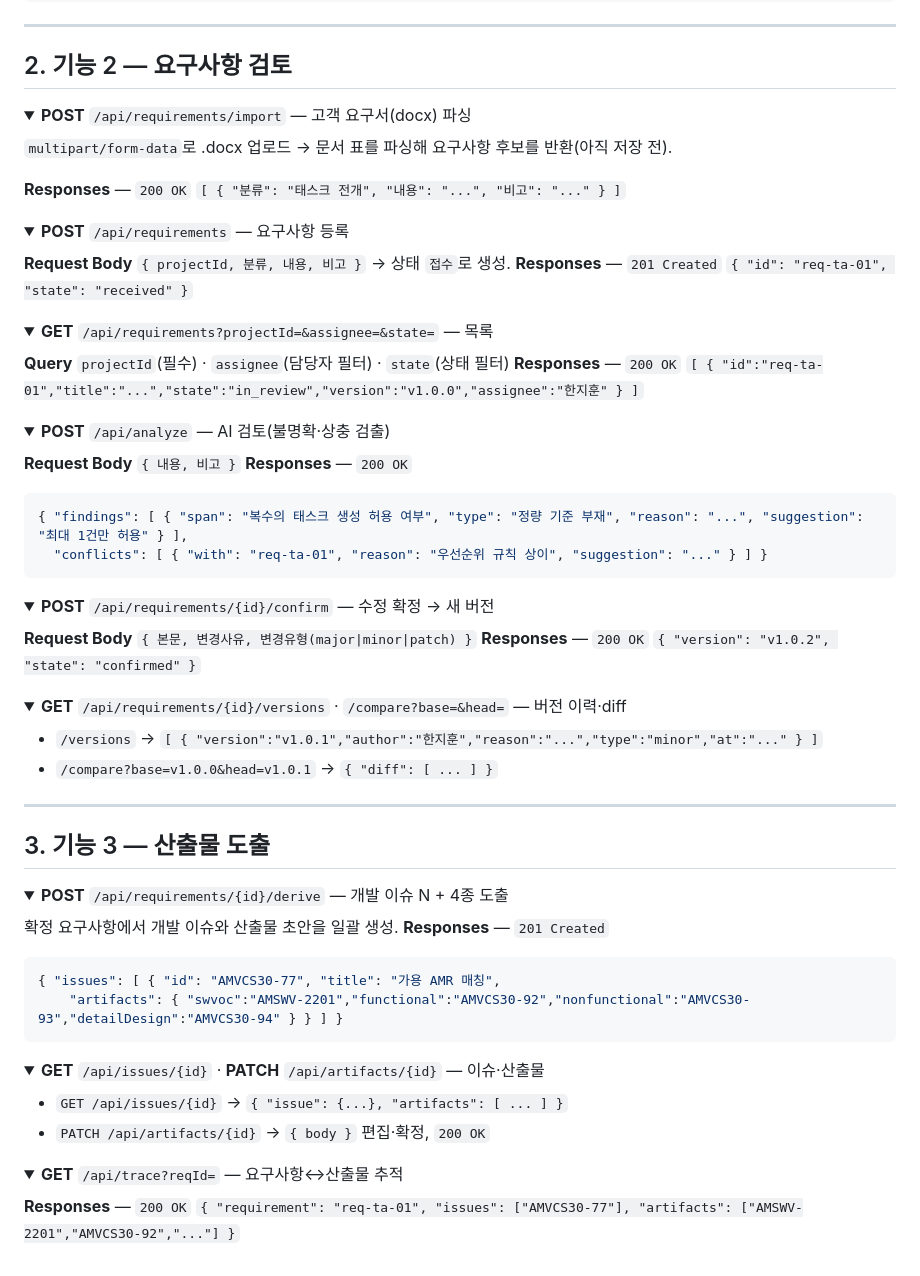
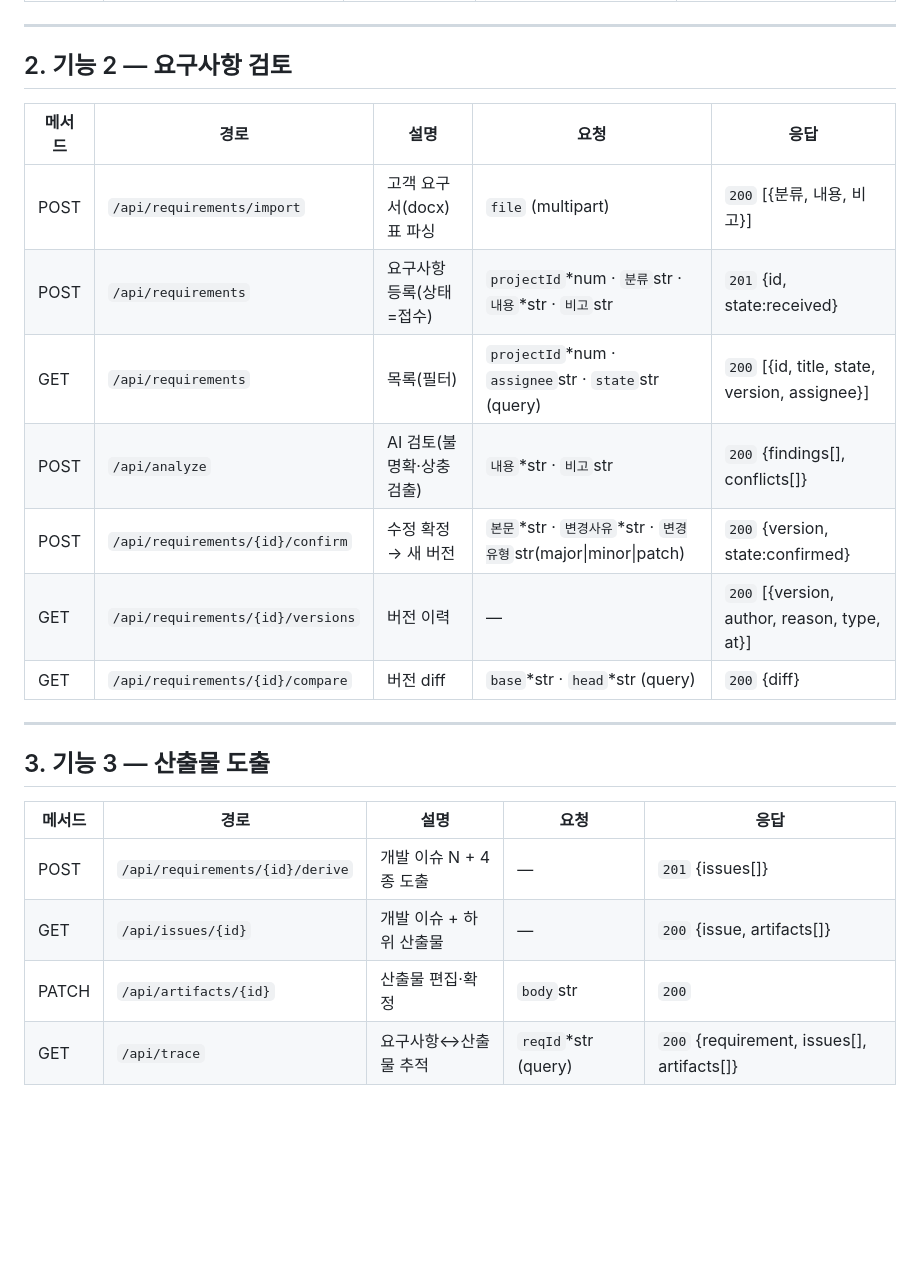
Before and after one commit to jihunhan98/semes-superrookie, a Markdown page: docs/API명세서.md, the part around one of its changes. Rendered like a GitHub page; folded sections open; blank space fills up the shorter version.

````diff
--- a/docs/API명세서.md
+++ b/docs/API명세서.md
@@ -178,77 +23,23 @@ Base URL `/api` · 형식 `application/json` · 세션/토큰 없음(로그인
 
 ## 2. 기능 2 — 요구사항 검토
 
-<details>
-<summary><b>POST</b> <code>/api/requirements/import</code> — 고객 요구서(docx) 파싱</summary>
-
-`multipart/form-data`로 .docx 업로드 → 문서 표를 파싱해 요구사항 후보를 반환(아직 저장 전).
-
-**Responses** — `200 OK` `[ { "분류": "태스크 전개", "내용": "...", "비고": "..." } ]`
-</details>
-
-<details>
-<summary><b>POST</b> <code>/api/requirements</code> — 요구사항 등록</summary>
-
-**Request Body** `{ projectId, 분류, 내용, 비고 }` → 상태 `접수`로 생성.
-**Responses** — `201 Created` `{ "id": "req-ta-01", "state": "received" }`
-</details>
-
-<details>
-<summary><b>GET</b> <code>/api/requirements?projectId=&assignee=&state=</code> — 목록</summary>
-
-**Query** `projectId`(필수) · `assignee`(담당자 필터) · `state`(상태 필터)
-**Responses** — `200 OK` `[ { "id":"req-ta-01","title":"...","state":"in_review","version":"v1.0.0","assignee":"한지훈" } ]`
-</details>
-
-<details>
-<summary><b>POST</b> <code>/api/analyze</code> — AI 검토(불명확·상충 검출)</summary>
-
-**Request Body** `{ 내용, 비고 }`
-**Responses** — `200 OK`
-```json
-{ "findings": [ { "span": "복수의 태스크 생성 허용 여부", "type": "정량 기준 부재", "reason": "...", "suggestion": "최대 1건만 허용" } ],
-  "conflicts": [ { "with": "req-ta-01", "reason": "우선순위 규칙 상이", "suggestion": "..." } ] }
-```
-</details>
-
-<details>
-<summary><b>POST</b> <code>/api/requirements/{id}/confirm</code> — 수정 확정 → 새 버전</summary>
-
-**Request Body** `{ 본문, 변경사유, 변경유형(major|minor|patch) }`
-**Responses** — `200 OK` `{ "version": "v1.0.2", "state": "confirmed" }`
-</details>
-
-<details>
-<summary><b>GET</b> <code>/api/requirements/{id}/versions</code> · <code>/compare?base=&head=</code> — 버전 이력·diff</summary>
-
-- `/versions` → `[ { "version":"v1.0.1","author":"한지훈","reason":"...","type":"minor","at":"..." } ]`
-- `/compare?base=v1.0.0&head=v1.0.1` → `{ "diff": [ ... ] }`
-</details>
+| 메서드 | 경로 | 설명 | 요청 | 응답 |
+|---|---|---|---|---|
+| POST | `/api/requirements/import` | 고객 요구서(docx) 표 파싱 | `file` (multipart) | `200` [{분류, 내용, 비고}] |
+| POST | `/api/requirements` | 요구사항 등록(상태=접수) | `projectId`*num · `분류`str · `내용`*str · `비고`str | `201` {id, state:received} |
+| GET | `/api/requirements` | 목록(필터) | `projectId`*num · `assignee`str · `state`str (query) | `200` [{id, title, state, version, assignee}] |
+| POST | `/api/analyze` | AI 검토(불명확·상충 검출) | `내용`*str · `비고`str | `200` {findings[], conflicts[]} |
+| POST | `/api/requirements/{id}/confirm` | 수정 확정 → 새 버전 | `본문`*str · `변경사유`*str · `변경유형`str(major\|minor\|patch) | `200` {version, state:confirmed} |
+| GET | `/api/requirements/{id}/versions` | 버전 이력 | — | `200` [{version, author, reason, type, at}] |
+| GET | `/api/requirements/{id}/compare` | 버전 diff | `base`*str · `head`*str (query) | `200` {diff} |
 
 ---
 
 ## 3. 기능 3 — 산출물 도출
 
-<details>
-<summary><b>POST</b> <code>/api/requirements/{id}/derive</code> — 개발 이슈 N + 4종 도출</summary>
-
-확정 요구사항에서 개발 이슈와 산출물 초안을 일괄 생성.
-**Responses** — `201 Created`
-```json
-{ "issues": [ { "id": "AMVCS30-77", "title": "가용 AMR 매칭",
-    "artifacts": { "swvoc":"AMSWV-2201","functional":"AMVCS30-92","nonfunctional":"AMVCS30-93","detailDesign":"AMVCS30-94" } } ] }
-```
-</details>
-
-<details>
-<summary><b>GET</b> <code>/api/issues/{id}</code> · <b>PATCH</b> <code>/api/artifacts/{id}</code> — 이슈·산출물</summary>
-
-- `GET /api/issues/{id}` → `{ "issue": {...}, "artifacts": [ ... ] }`
-- `PATCH /api/artifacts/{id}` → `{ body }` 편집·확정, `200 OK`
-</details>
-
-<details>
-<summary><b>GET</b> <code>/api/trace?reqId=</code> — 요구사항↔산출물 추적</summary>
-
-**Responses** — `200 OK` `{ "requirement": "req-ta-01", "issues": ["AMVCS30-77"], "artifacts": ["AMSWV-2201","AMVCS30-92","..."] }`
-</details>
+| 메서드 | 경로 | 설명 | 요청 | 응답 |
+|---|---|---|---|---|
+| POST | `/api/requirements/{id}/derive` | 개발 이슈 N + 4종 도출 | — | `201` {issues[]} |
+| GET | `/api/issues/{id}` | 개발 이슈 + 하위 산출물 | — | `200` {issue, artifacts[]} |
+| PATCH | `/api/artifacts/{id}` | 산출물 편집·확정 | `body`str | `200` |
+| GET | `/api/trace` | 요구사항↔산출물 추적 | `reqId`*str (query) | `200` {requirement, issues[], artifacts[]} |
````
Also changed, not shown: other parts of docs/API명세서.md (+12 -167 lines).
